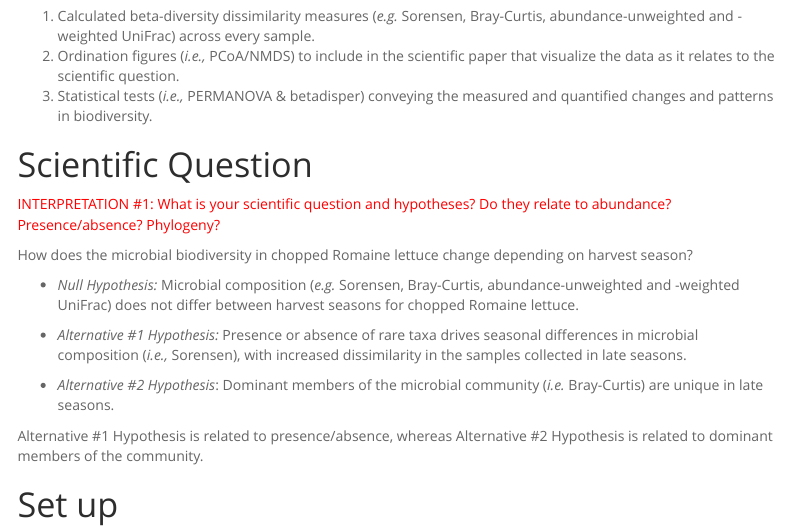
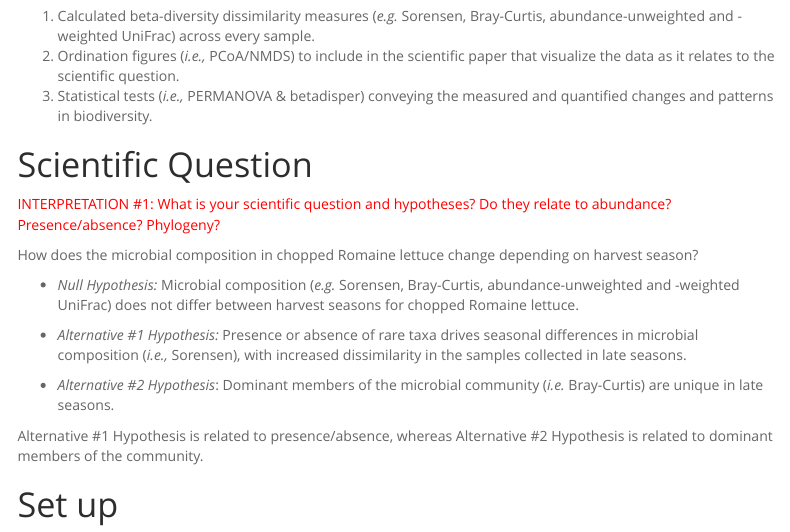
Before and after one commit to hilalsamut/Lettuce_16S_rRNA, an R Markdown document (analysis/06_Ordination.Rmd): the page in a window 1100 px wide, from 790 px down. The pictures show the output file analysis/06_Ordination.html that the author committed with the source, opened offline; menus at the side of the page are left out; long lines of code are wrapped.

Commit message:
updated typo

```diff
--- a/analysis/06_Ordination.Rmd
+++ b/analysis/06_Ordination.Rmd
@@ -56,7 +56,7 @@ knitr::opts_chunk$set(echo = TRUE,
 
 <span style="color: red;">INTERPRETATION #1:  What is your scientific question and hypotheses? Do they relate to abundance? Presence/absence? Phylogeny?</span>
 
-How does the microbial biodiversity in chopped Romaine lettuce change depending on harvest season?
+How does the microbial composition in chopped Romaine lettuce change depending on harvest season?
 
 - *Null Hypothesis:* Microbial composition (*e.g.* Sorensen, Bray-Curtis, abundance-unweighted and -weighted UniFrac) does not differ between harvest seasons for chopped Romaine lettuce.
 
```
Also changed, not shown: analysis/06_Ordination.html.
